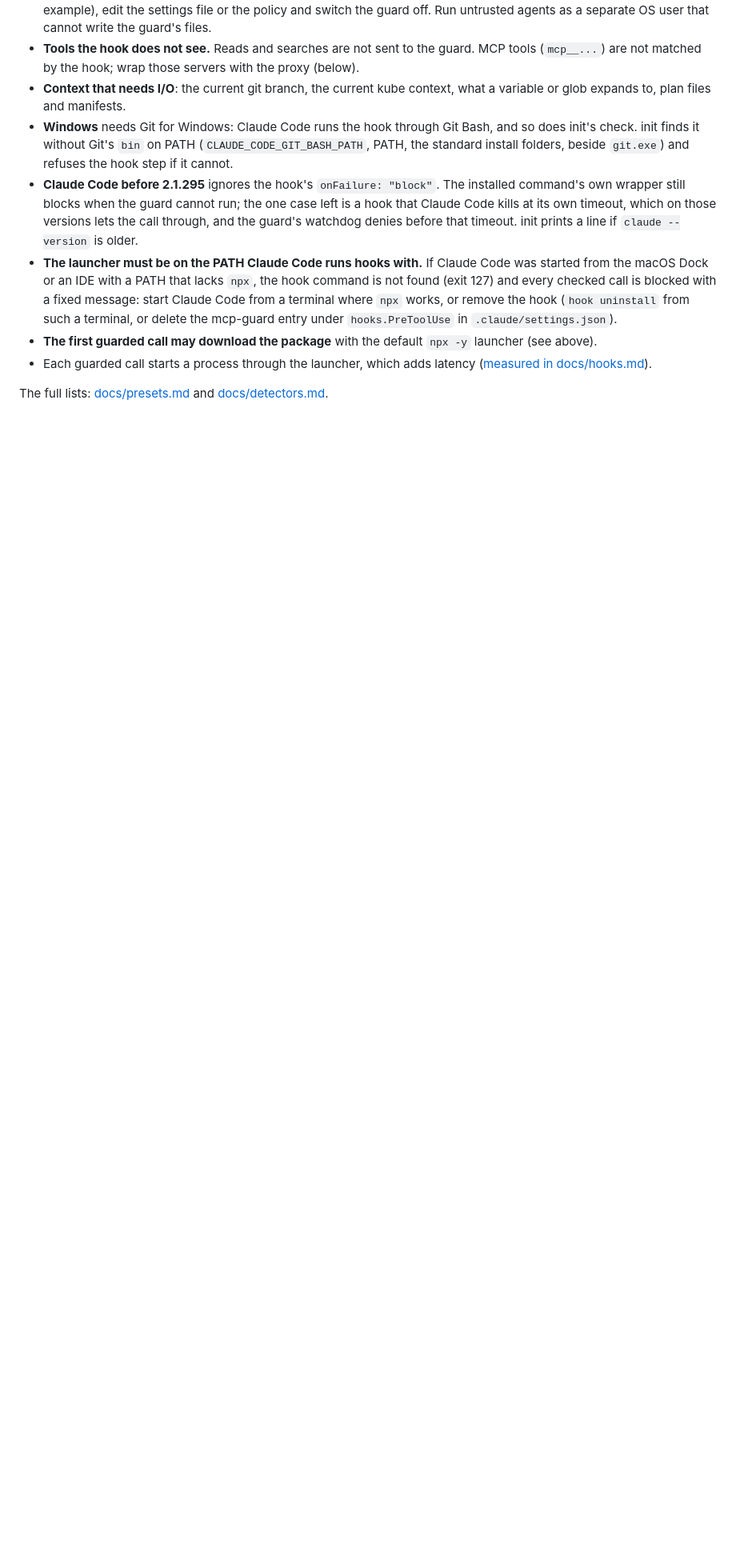
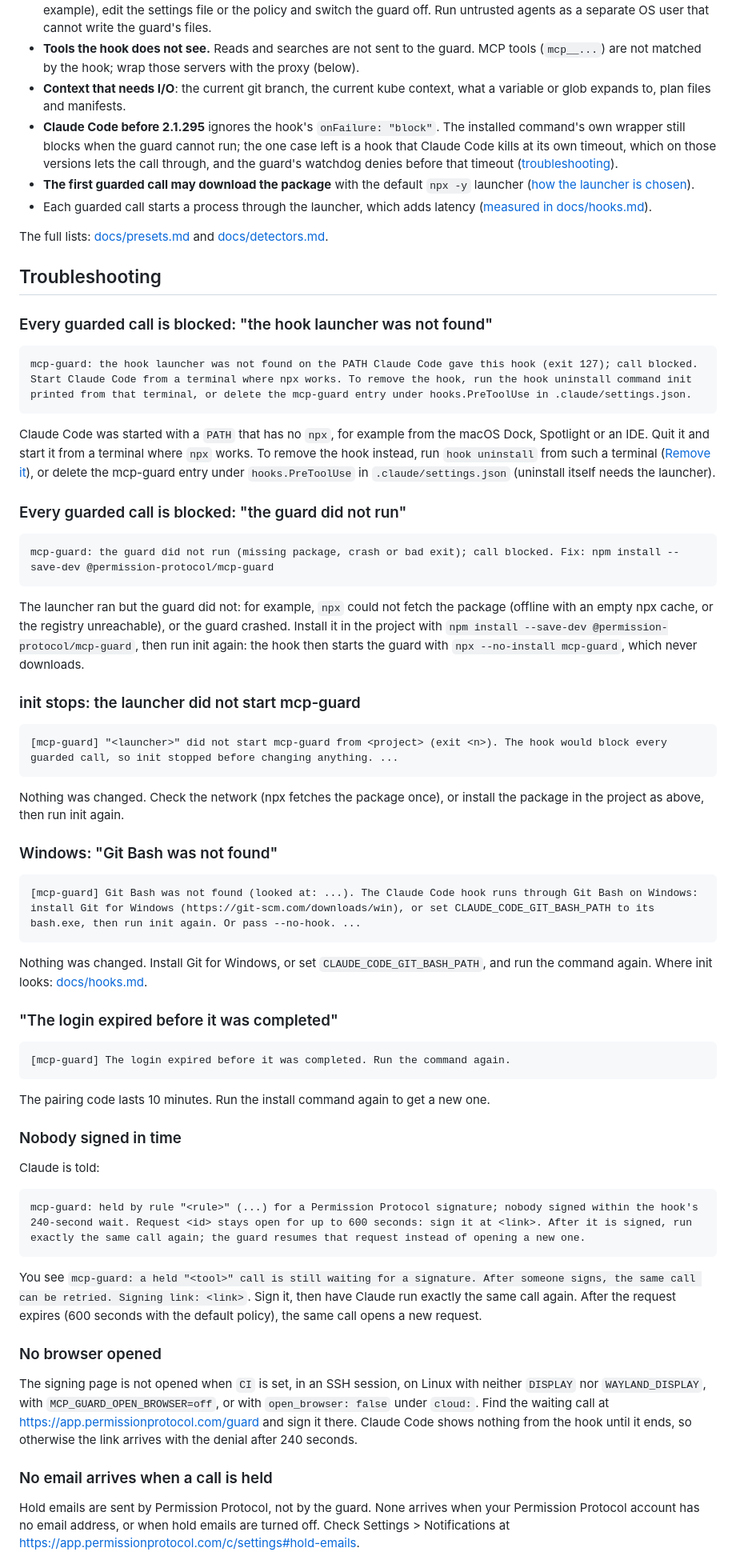
Before and after one commit to permission-protocol/mcp-guard, a Markdown page: README.md, the part around one of its changes. Shown at 80% size. Rendered like a GitHub page; blank space fills up the shorter version.

````diff
--- a/README.md
+++ b/README.md
@@ -72,10 +90,69 @@ The detectors are heuristics that stop mistakes. They are not a sandbox.
 - **Removing the hook.** An agent running as the same OS user can, by a route the detectors do not read (a script, for example), edit the settings file or the policy and switch the guard off. Run untrusted agents as a separate OS user that cannot write the guard's files.
 - **Tools the hook does not see.** Reads and searches are not sent to the guard. MCP tools (`mcp__...`) are not matched by the hook; wrap those servers with the proxy (below).
 - **Context that needs I/O**: the current git branch, the current kube context, what a variable or glob expands to, plan files and manifests.
-- **Windows** needs Git for Windows: Claude Code runs the hook through Git Bash, and so does init's check. init finds it without Git's `bin` on PATH (`CLAUDE_CODE_GIT_BASH_PATH`, PATH, the standard install folders, beside `git.exe`) and refuses the hook step if it cannot.
-- **Claude Code before 2.1.295** ignores the hook's `onFailure: "block"`. The installed command's own wrapper still blocks when the guard cannot run; the one case left is a hook that Claude Code kills at its own timeout, which on those versions lets the call through, and the guard's watchdog denies before that timeout. init prints a line if `claude --version` is older.
-- **The launcher must be on the PATH Claude Code runs hooks with.** If Claude Code was started from the macOS Dock or an IDE with a PATH that lacks `npx`, the hook command is not found (exit 127) and every checked call is blocked with a fixed message: start Claude Code from a terminal where `npx` works, or remove the hook (`hook uninstall` from such a terminal, or delete the mcp-guard entry under `hooks.PreToolUse` in `.claude/settings.json`).
-- **The first guarded call may download the package** with the default `npx -y` launcher (see above).
+- **Claude Code before 2.1.295** ignores the hook's `onFailure: "block"`. The installed command's own wrapper still blocks when the guard cannot run; the one case left is a hook that Claude Code kills at its own timeout, which on those versions lets the call through, and the guard's watchdog denies before that timeout ([troubleshooting](#claude-code-older-than-21295)).
+- **The first guarded call may download the package** with the default `npx -y` launcher ([how the launcher is chosen](docs/hooks.md#set-up-with-init---preset-coding-agent)).
 - Each guarded call starts a process through the launcher, which adds latency ([measured in docs/hooks.md](docs/hooks.md#limits)).
 
 The full lists: [docs/presets.md](docs/presets.md) and [docs/detectors.md](docs/detectors.md#known-limits).
+
+## Troubleshooting
+
+### Every guarded call is blocked: "the hook launcher was not found"
+
+```
+mcp-guard: the hook launcher was not found on the PATH Claude Code gave this hook (exit 127); call blocked. Start Claude Code from a terminal where npx works. To remove the hook, run the hook uninstall command init printed from that terminal, or delete the mcp-guard entry under hooks.PreToolUse in .claude/settings.json.
+```
+
+Claude Code was started with a `PATH` that has no `npx`, for example from the macOS Dock, Spotlight or an IDE. Quit it and start it from a terminal where `npx` works. To remove the hook instead, run `hook uninstall` from such a terminal ([Remove it](#remove-it)), or delete the mcp-guard entry under `hooks.PreToolUse` in `.claude/settings.json` (uninstall itself needs the launcher).
+
+### Every guarded call is blocked: "the guard did not run"
+
+```
+mcp-guard: the guard did not run (missing package, crash or bad exit); call blocked. Fix: npm install --save-dev @permission-protocol/mcp-guard
+```
+
+The launcher ran but the guard did not: for example, `npx` could not fetch the package (offline with an empty npx cache, or the registry unreachable), or the guard crashed. Install it in the project with `npm install --save-dev @permission-protocol/mcp-guard`, then run init again: the hook then starts the guard with `npx --no-install mcp-guard`, which never downloads.
+
+### init stops: the launcher did not start mcp-guard
+
+```
+[mcp-guard] "<launcher>" did not start mcp-guard from <project> (exit <n>). The hook would block every guarded call, so init stopped before changing anything. ...
+```
+
+Nothing was changed. Check the network (npx fetches the package once), or install the package in the project as above, then run init again.
+
+### Windows: "Git Bash was not found"
+
+```
+[mcp-guard] Git Bash was not found (looked at: ...). The Claude Code hook runs through Git Bash on Windows: install Git for Windows (https://git-scm.com/downloads/win), or set CLAUDE_CODE_GIT_BASH_PATH to its bash.exe, then run init again. Or pass --no-hook. ...
+```
+
+Nothing was changed. Install Git for Windows, or set `CLAUDE_CODE_GIT_BASH_PATH`, and run the command again. Where init looks: [docs/hooks.md](docs/hooks.md#set-up-with-init---preset-coding-agent).
+
+### "The login expired before it was completed"
+
+```
+[mcp-guard] The login expired before it was completed. Run the command again.
+```
+
+The pairing code lasts 10 minutes. Run the install command again to get a new one.
+
+### Nobody signed in time
+
+Claude is told:
+
+```
+mcp-guard: held by rule "<rule>" (...) for a Permission Protocol signature; nobody signed within the hook's 240-second wait. Request <id> stays open for up to 600 seconds: sign it at <link>. After it is signed, run exactly the same call again; the guard resumes that request instead of opening a new one.
+```
+
+You see `mcp-guard: a held "<tool>" call is still waiting for a signature. After someone signs, the same call can be retried. Signing link: <link>`. Sign it, then have Claude run exactly the same call again. After the request expires (600 seconds with the default policy), the same call opens a new request.
+
+### No browser opened
+
+The signing page is not opened when `CI` is set, in an SSH session, on Linux with neither `DISPLAY` nor `WAYLAND_DISPLAY`, with `MCP_GUARD_OPEN_BROWSER=off`, or with `open_browser: false` under `cloud:`. Find the waiting call at https://app.permissionprotocol.com/guard and sign it there. Claude Code shows nothing from the hook until it ends, so otherwise the link arrives with the denial after 240 seconds.
+
+### No email arrives when a call is held
+
+Hold emails are sent by Permission Protocol, not by the guard. None arrives when your Permission Protocol account has no email address, or when hold emails are turned off. Check Settings > Notifications at https://app.permissionprotocol.com/c/settings#hold-emails.
+
````
Also changed, not shown: other parts of README.md (+58 -31 lines), docs/hooks.md (+22 -7 lines).
